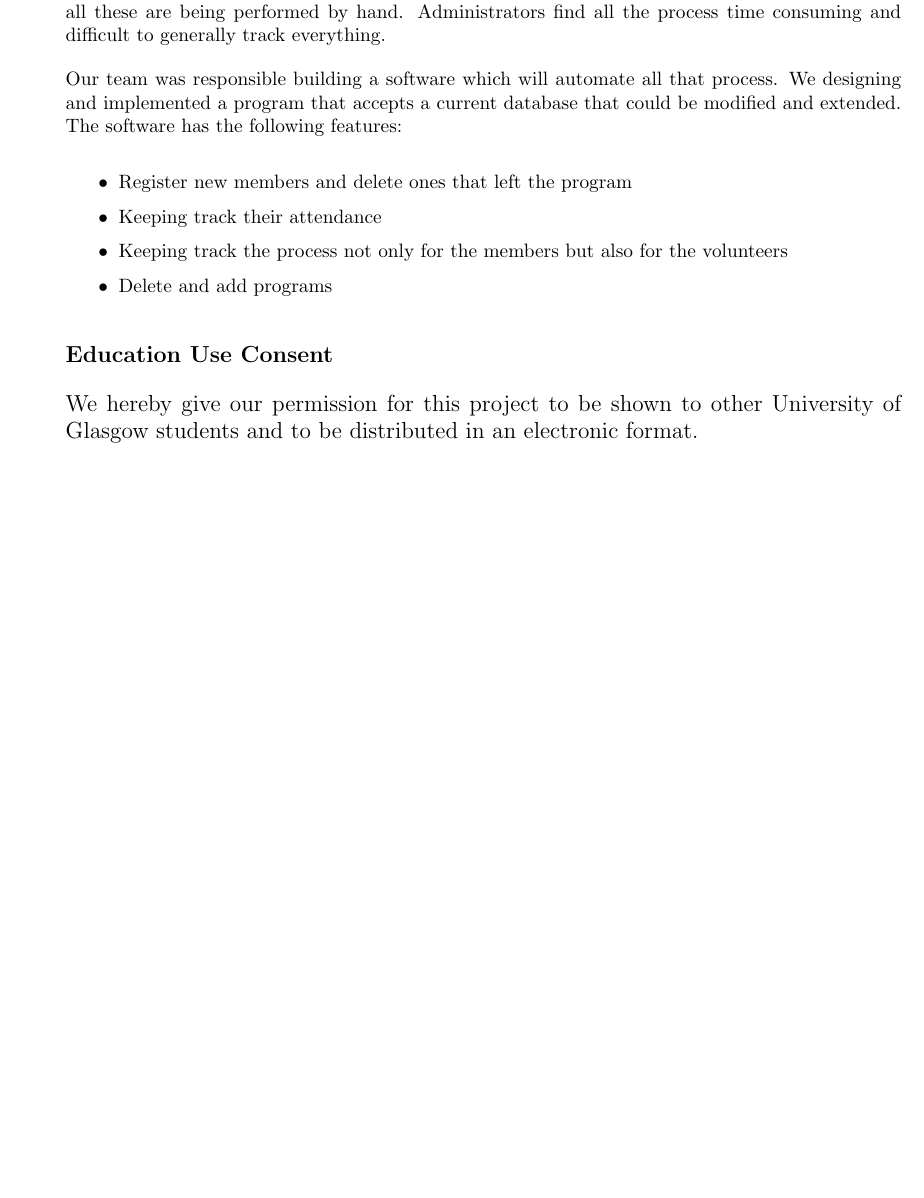
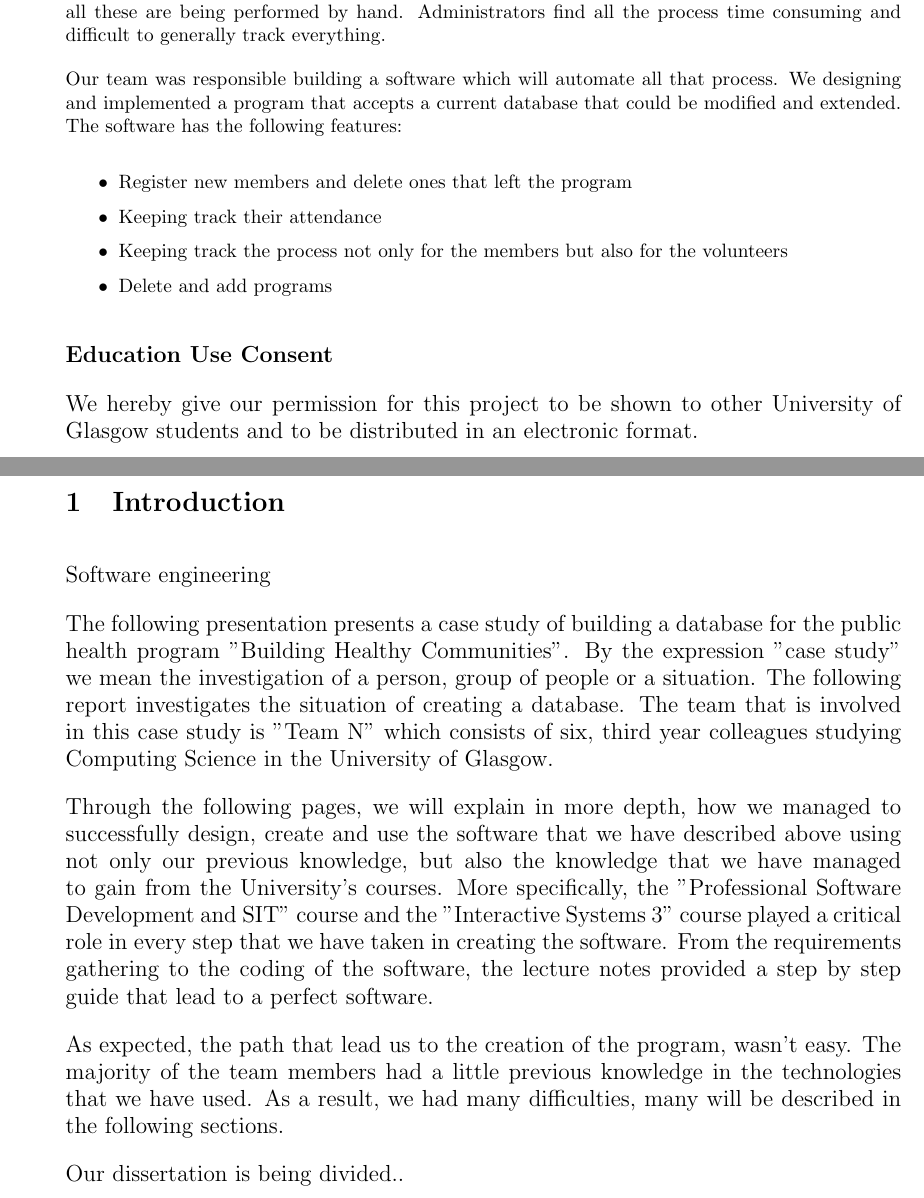
Before and after one commit to 2062132m/BHCDatabase, a LaTeX thesis (Documentation/Case Study Dissertation/dissertation.tex): part of the page before the commit and two parts of pages 1 and 2 of 2 after it, the two joined at a grey line, cut so that both start at the same text, the shorter picture padded with empty space. Compiled offline with pdfLaTeX.

Commit message:
Pushing Intoduction

```diff
--- a/Documentation/Case Study Dissertation/dissertation.tex
+++ b/Documentation/Case Study Dissertation/dissertation.tex
@@ -48,7 +48,22 @@ Our team was responsible building a software which will automate all that proces
 \newpage
 
 %==============================================================================
+\section{Introduction}
 
+Software engineering
+
+
+
+The following presentation presents a case study of building a database for the public health program "Building Healthy Communities". By the expression "case study" we mean the investigation of a person, group of people or a situation. The following report investigates the situation of creating a database. The team that is involved in this case study is "Team N" which consists of six, third year colleagues studying Computing Science in the University of Glasgow.
+
+Through the following pages, we will explain in more depth, how we managed to successfully design, create and use the software that we have described above using not only our previous knowledge, but also the knowledge that we have managed to gain from the University's courses. More specifically, the "Professional Software Development and SIT" course and the "Interactive Systems 3" course played a critical role in every step that we have taken in creating the software. From the requirements gathering to the coding of the software, the lecture notes provided a step by step guide that lead to a perfect software.
+
+As expected, the path that lead us to the creation of the program, wasn't easy. The majority of the team members had a little previous knowledge in the technologies that we have used. As a result, we had many difficulties, many will be described in the following sections.
+
+%% Incomplete paragraph
+%%A paragraph written in the end describing the sructure of the paper
+
+Our dissertation is being divided..
 
 
 
```
Also changed, not shown: Documentation/Case Study Dissertation/figures/alice.tex (added, +7 -0 lines), Documentation/Case Study Dissertation/dissertation.pdf, Documentation/Case Study Dissertation/figures/alice.eps (added), Documentation/Case Study Dissertation/figures/alice.pdf (added).
